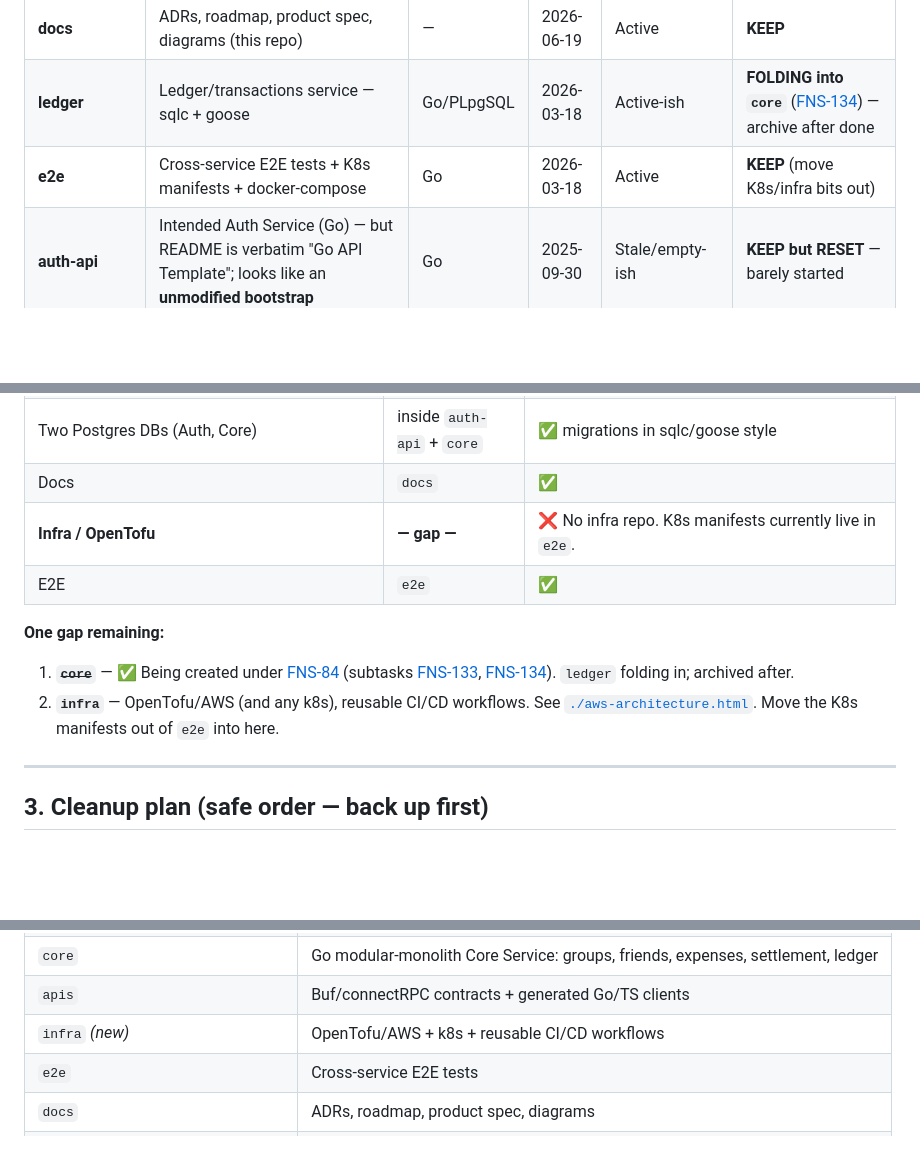
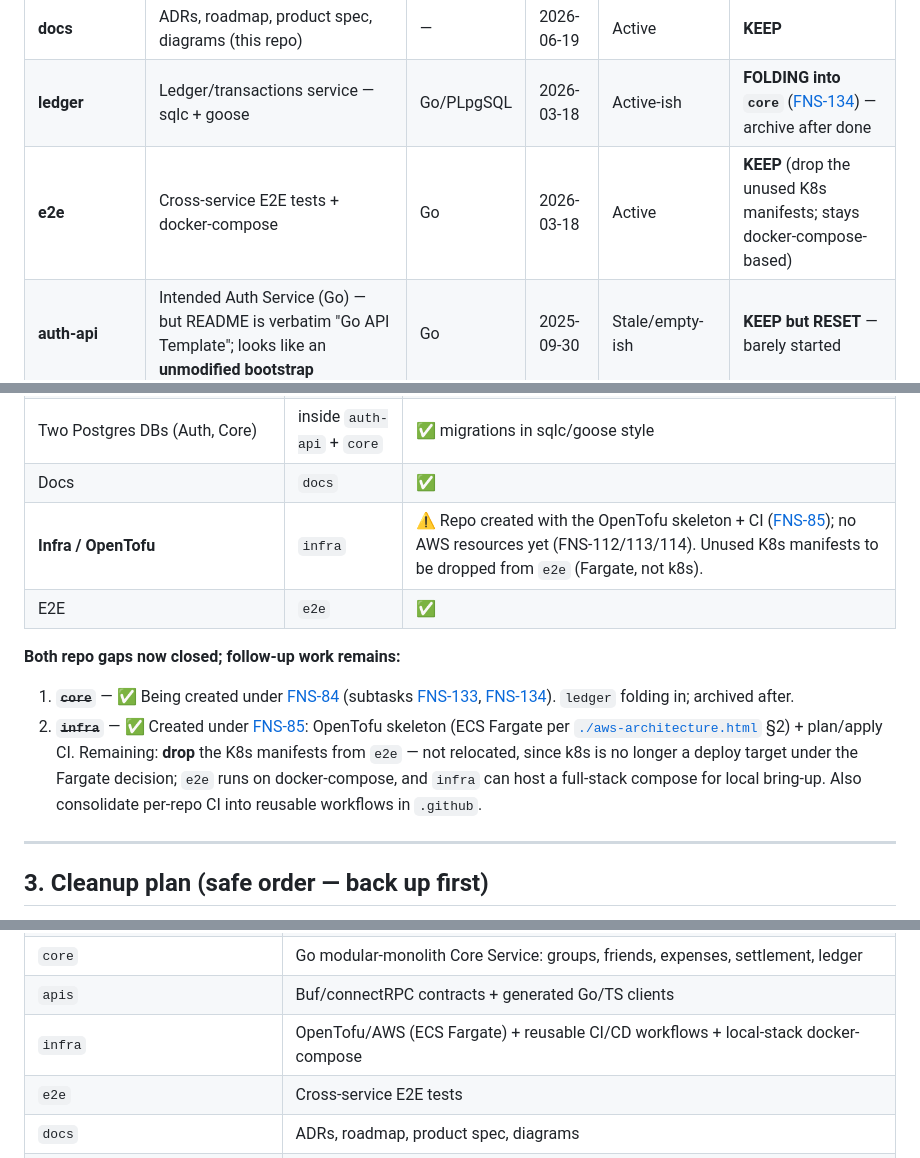
Before and after one commit to fair-n-square-co/docs, a Markdown page: docs/repos.md, 3 parts joined by grey strips. Rendered like a GitHub page; blank space fills up the shorter version.

Commit message:
docs: reflect infra repo creation + Fargate decision in repos.md
The infra repo now exists (FNS-85): OpenTofu skeleton + plan/apply CI.
Update the architecture-mapping table and final-layout so it's no longer
listed as a gap, and record that the unused e2e K8s manifests are being
dropped (not relocated) since ECS Fargate — not k8s — is the deploy target.

Co-Authored-By: Claude Opus 4.8 <noreply@anthropic.com>

```diff
--- a/docs/repos.md
+++ b/docs/repos.md
@@ -15,7 +15,7 @@
 | **apis** | Proto/contracts: `buf` + connectRPC, `proto/fairnsquare`, generated Go+TS | TS | 2025-12-13 | Active | **KEEP** (retain the `apis` name — no rename) |
 | **docs** | ADRs, roadmap, product spec, diagrams (this repo) | — | 2026-06-19 | Active | **KEEP** |
 | **ledger** | Ledger/transactions service — sqlc + goose | Go/PLpgSQL | 2026-03-18 | Active-ish | **FOLDING into `core`** ([FNS-134](https://loyalt.atlassian.net/browse/FNS-134)) — archive after done |
-| **e2e** | Cross-service E2E tests + K8s manifests + docker-compose | Go | 2026-03-18 | Active | **KEEP** (move K8s/infra bits out) |
+| **e2e** | Cross-service E2E tests + docker-compose | Go | 2026-03-18 | Active | **KEEP** (drop the unused K8s manifests; stays docker-compose-based) |
 | **auth-api** | Intended Auth Service (Go) — but README is verbatim "Go API Template"; looks like an **unmodified bootstrap** | Go | 2025-09-30 | Stale/empty-ish | **KEEP but RESET** — barely started |
 | **jwt-service** | Throwaway: "create a JWT for testing via Firebase", single `jwt.go` | Go | 2026-06-17 | Tiny util | **MERGE → test helpers, then DELETE** |
 | **transactions** | Legacy v0 backend (GORM + Atlas + Fly). Your Makefile style reference | Go | 2024-08 | Stale | **ARCHIVE** |
@@ -37,14 +37,13 @@
 | Proto / contracts | `apis` | ✅ (matches the "Configure Proto Repository" Jira subtask) |
 | Two Postgres DBs (Auth, Core) | inside `auth-api` + `core` | ✅ migrations in sqlc/goose style |
 | Docs | `docs` | ✅ |
-| **Infra / OpenTofu** | **— gap —** | ❌ No infra repo. K8s manifests currently live in `e2e`. |
+| **Infra / OpenTofu** | `infra` | ⚠️ Repo created with the OpenTofu skeleton + CI ([FNS-85](https://loyalt.atlassian.net/browse/FNS-85)); no AWS resources yet (FNS-112/113/114). Unused K8s manifests to be dropped from `e2e` (Fargate, not k8s). |
 | E2E | `e2e` | ✅ |
 
-**One gap remaining:**
+**Both repo gaps now closed; follow-up work remains:**
 
 1. ~~**`core`**~~ — ✅ Being created under [FNS-84](https://loyalt.atlassian.net/browse/FNS-84) (subtasks [FNS-133](https://loyalt.atlassian.net/browse/FNS-133), [FNS-134](https://loyalt.atlassian.net/browse/FNS-134)). `ledger` folding in; archived after.
-2. **`infra`** — OpenTofu/AWS (and any k8s), reusable CI/CD workflows. See [`./aws-architecture.html`](./aws-architecture.html).
-   Move the K8s manifests out of `e2e` into here.
+2. ~~**`infra`**~~ — ✅ Created under [FNS-85](https://loyalt.atlassian.net/browse/FNS-85): OpenTofu skeleton (ECS Fargate per [`./aws-architecture.html`](./aws-architecture.html) §2) + plan/apply CI. Remaining: **drop** the K8s manifests from `e2e` — not relocated, since k8s is no longer a deploy target under the Fargate decision; `e2e` runs on docker-compose, and `infra` can host a full-stack compose for local bring-up. Also consolidate per-repo CI into reusable workflows in `.github`.
 
 ---
 
@@ -70,7 +69,7 @@
 | `auth-api` *(consider rename `auth`)* | Go Auth Service: profiles, JWKs, M2M tokens, ReBAC |
 | `core` | Go modular-monolith Core Service: groups, friends, expenses, settlement, ledger |
 | `apis` | Buf/connectRPC contracts + generated Go/TS clients |
-| `infra` *(new)* | OpenTofu/AWS + k8s + reusable CI/CD workflows |
+| `infra` | OpenTofu/AWS (ECS Fargate) + reusable CI/CD workflows + local-stack docker-compose |
 | `e2e` | Cross-service E2E tests |
 | `docs` | ADRs, roadmap, product spec, diagrams |
 | `.github` | Org profile + shared community-health files |
```
